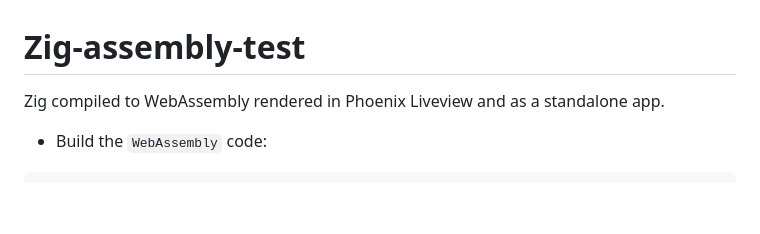
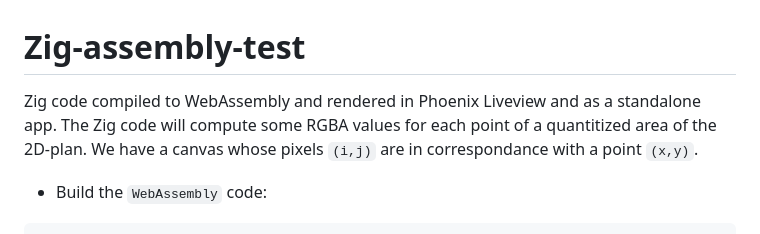
Before and after one commit to ndrean/zig-assembly-test, a Markdown page: README.md, the part around the change. Drawn GitHub-style; blank space fills up the shorter version.

```diff
--- a/README.md
+++ b/README.md
@@ -1,5 +1,6 @@
 # Zig-assembly-test
-Zig compiled to WebAssembly rendered in Phoenix Liveview and as a standalone app.
+Zig code compiled to WebAssembly and rendered in Phoenix Liveview and as a standalone app.
+The Zig code will compute some RGBA values for each point of a quantitized area of the 2D-plan. We have a canvas whose pixels  `(i,j)` are in correspondance with a point `(x,y)`.
 
 - Build the `WebAssembly` code:
 
```
